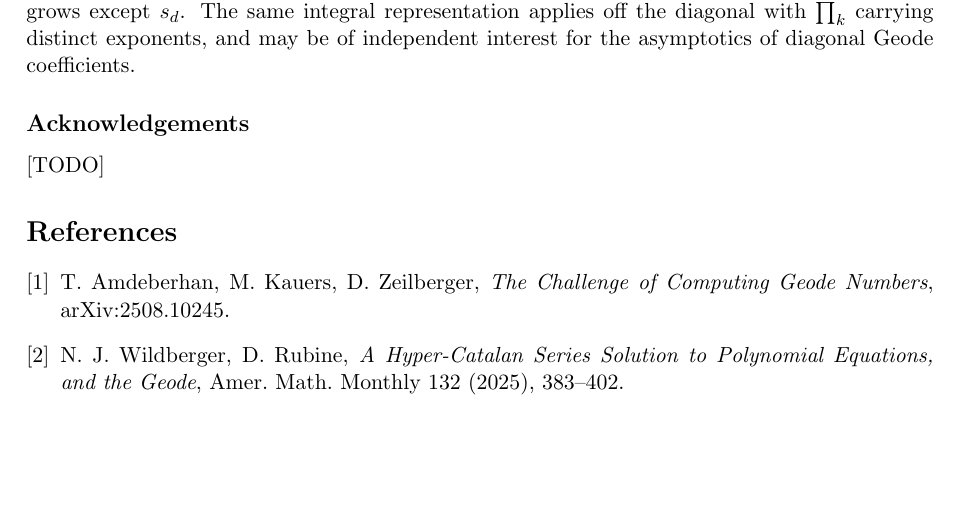
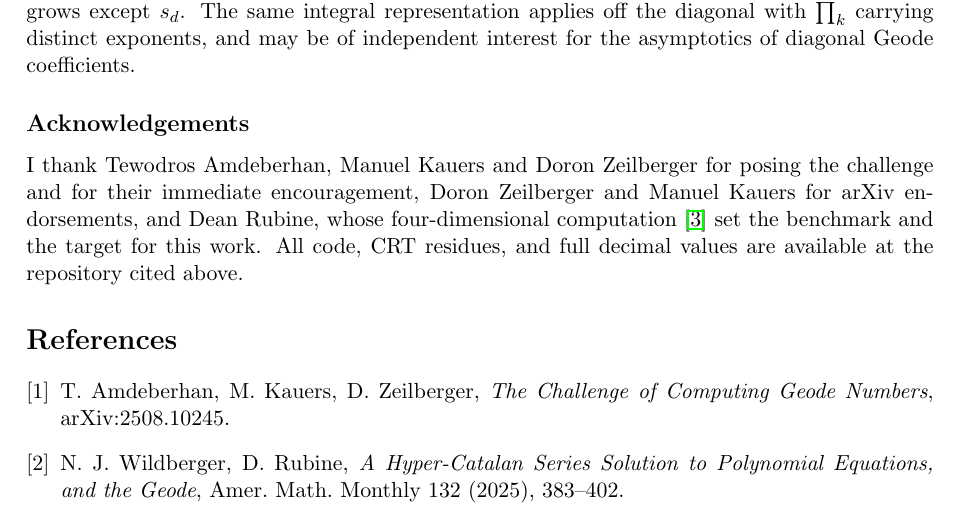
Before and after one commit to jaideepsaipadhi/5d-geode-challenge, a LaTeX paper (note.tex): part of page 3 of 3, cut so that both start at the same text, the shorter picture padded with empty space. Compiled offline with pdfLaTeX.

Commit message:
Acknowledgements added

```diff
--- a/note.tex
+++ b/note.tex
@@ -107,7 +107,12 @@ dimension grows except $s_d$. The same integral representation applies off the d
 $\prod_k$ carrying distinct exponents, and may be of independent interest for the asymptotics
 of diagonal Geode coefficients.
 
-\subsection*{Acknowledgements} [TODO]
+\subsection*{Acknowledgements}
+I thank Tewodros Amdeberhan, Manuel Kauers and Doron Zeilberger for posing the challenge and
+for their immediate encouragement, Doron Zeilberger and Manuel Kauers for arXiv endorsements,
+and Dean Rubine, whose four-dimensional computation \cite{R} set the benchmark and the target
+for this work. All code, CRT residues, and full decimal values are available at the repository
+cited above.
 \begin{thebibliography}{9}
 \bibitem{AKZ} T.~Amdeberhan, M.~Kauers, D.~Zeilberger, \emph{The Challenge of Computing Geode
 Numbers}, arXiv:2508.10245.
```
Also changed, not shown: note.pdf.
